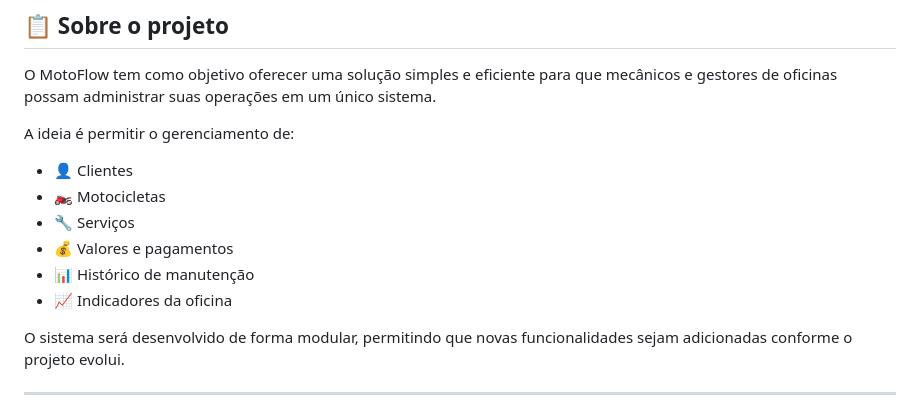
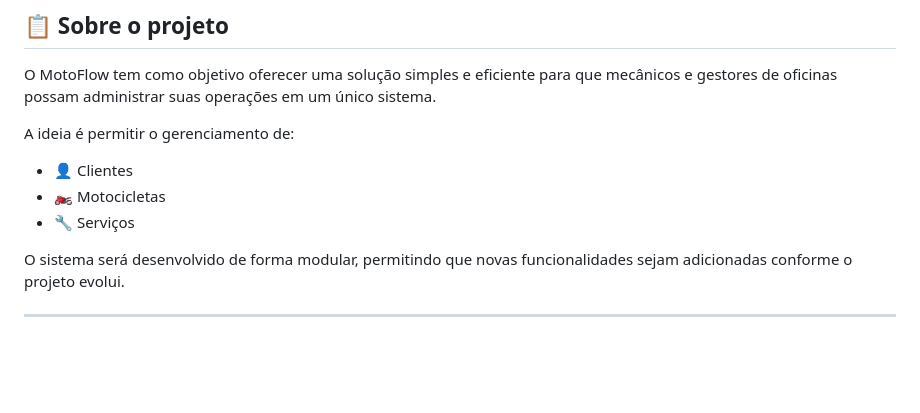
Before and after one commit to JonasMoria/MotoFlow, a Markdown page: README.md, the part around the change. Rendered like a GitHub page; blank space fills up the shorter version.

Commit message:
docs: Atualizando funcinalidades presentes - 02-11-2026

```diff
--- a/README.md
+++ b/README.md
@@ -17,9 +17,6 @@ A ideia é permitir o gerenciamento de:
 - 👤 Clientes
 - 🏍️ Motocicletas
 - 🔧 Serviços
-- 💰 Valores e pagamentos
-- 📊 Histórico de manutenção
-- 📈 Indicadores da oficina
 
 O sistema será desenvolvido de forma modular, permitindo que novas funcionalidades sejam adicionadas conforme o projeto evolui.
 
```
